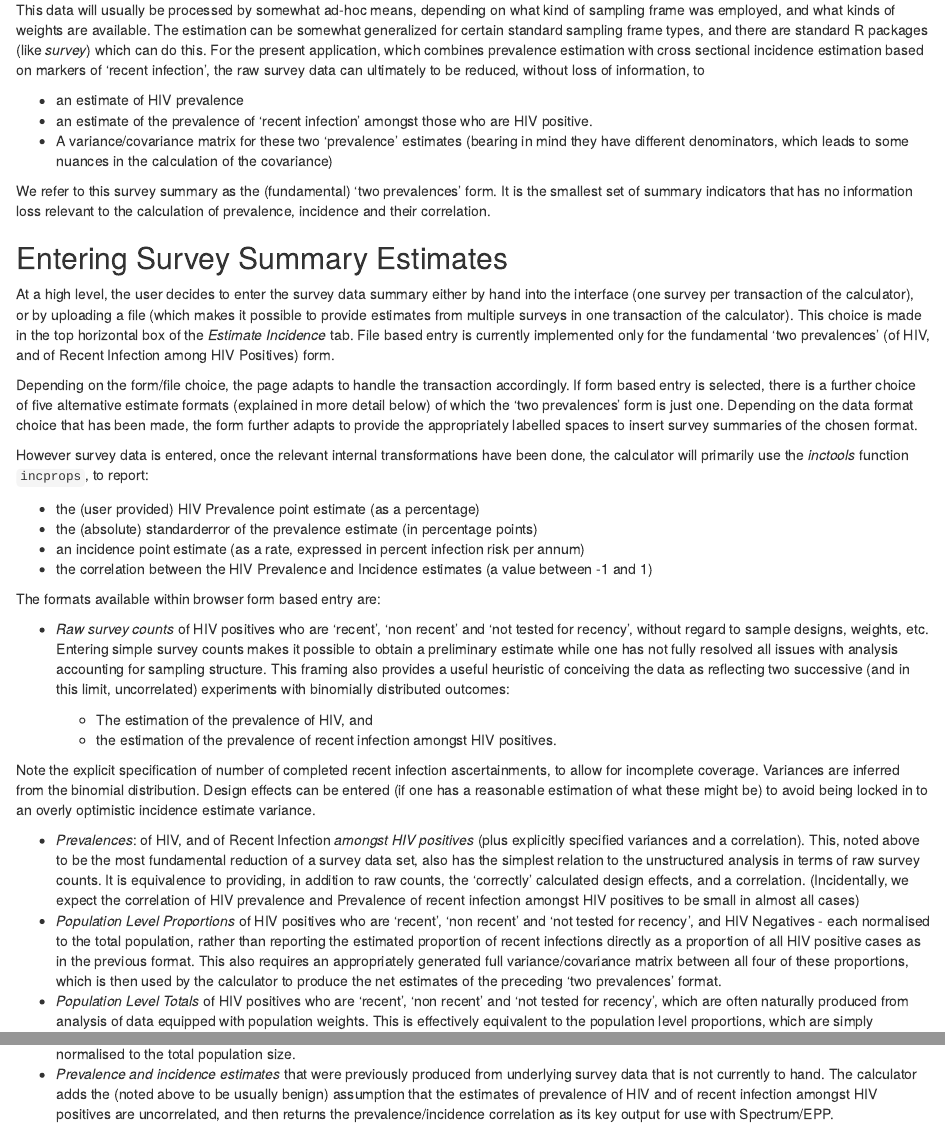
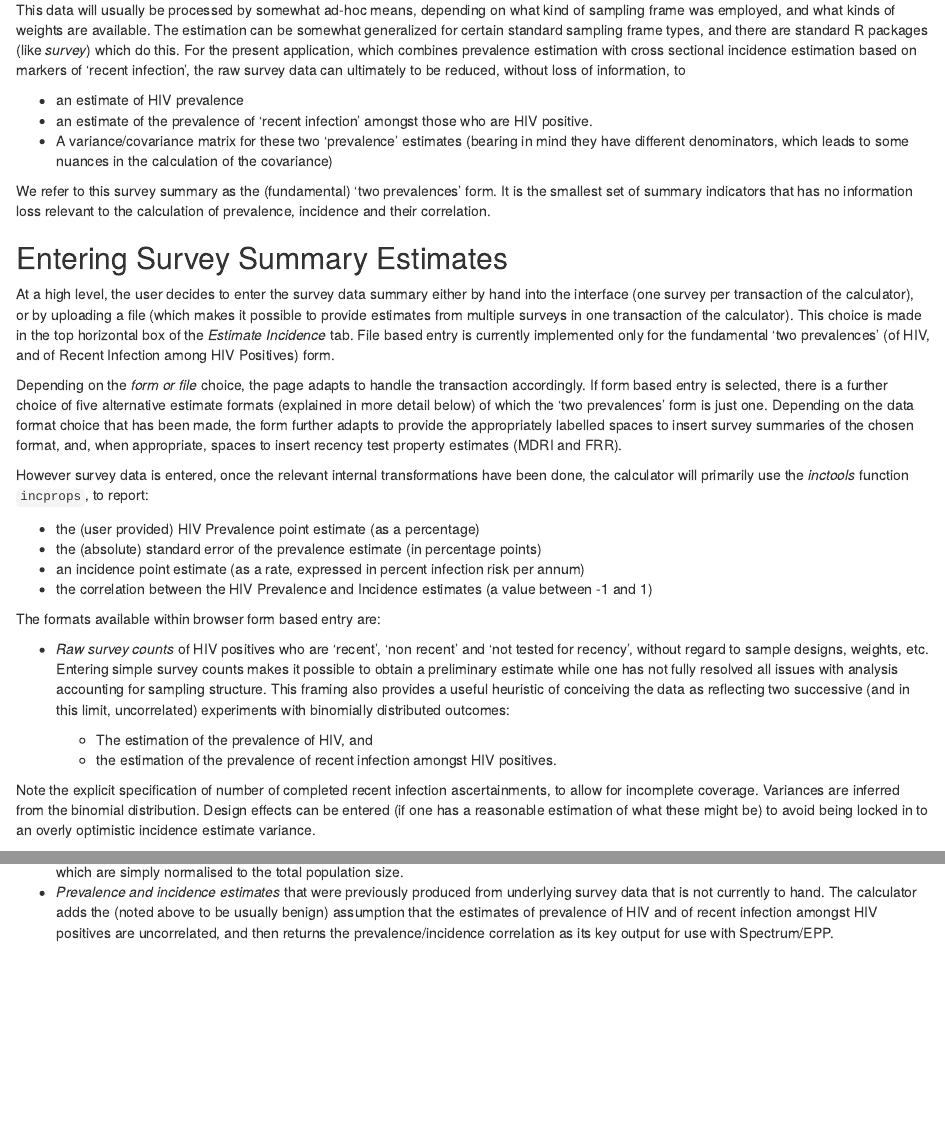
Before and after one commit to eduardgrebe/incidence-calculator, an R Markdown document (incidence_calculator/www/Help.Rmd): the page in a window 1100 px wide, from 290 px down, and a second part further down, joined at a grey line. Rendered offline with R 4.5, knitr and Pandoc, with nearby package versions.

Commit message:
tiny help edits

```diff
--- a/incidence_calculator/www/Help.Rmd
+++ b/incidence_calculator/www/Help.Rmd
@@ -12,7 +12,7 @@ A cross sectional survey leads to a core dataset with typical (germaine to the p
 * HIV status (-/+)
 * Recency Status (Non-recent/Recent)
 
-This data will usually be processed by somewhat ad-hoc means, depending on what kind of sampling frame was employed, and what kinds of weights are available. The estimation can be somewhat generalized for certain standard sampling frame types, and there are standard R packages (like *survey*) which can do this. For the present application, which combines prevalence estimation with cross sectional incidence estimation based on markers of 'recent infection', the raw survey data can ultimately to be reduced, without loss of information, to
+This data will usually be processed by somewhat ad-hoc means, depending on what kind of sampling frame was employed, and what kinds of weights are available. The estimation can be somewhat generalized for certain standard sampling frame types, and there are standard R packages (like *survey*) which do this. For the present application, which combines prevalence estimation with cross sectional incidence estimation based on markers of 'recent infection', the raw survey data can ultimately to be reduced, without loss of information, to
 
 *	an estimate of HIV prevalence
 *	an estimate of the prevalence of ‘recent infection’ amongst those who are HIV positive.
@@ -26,13 +26,13 @@ We refer to this survey summary as the (fundamental) 'two prevalences' form. It
 At a high level, the user decides to enter the survey data summary either by hand into the interface (one survey per transaction of the calculator), or by uploading a file (which makes it possible to provide estimates from multiple surveys in one transaction of the calculator).
 This choice is made in the top horizontal box of the *Estimate Incidence* tab. File based entry is currently implemented only for the fundamental 'two prevalences' (of HIV, and of Recent Infection among HIV Positives) form.
 
-Depending on the form/file choice, the page adapts to handle the transaction accordingly.
-If form based entry is selected, there is a further choice of five alternative estimate formats (explained in more detail below) of which the 'two prevalences' form is just one. Depending on the data format choice that has been made, the form further adapts to provide the appropriately labelled spaces to insert survey summaries of the chosen format.
+Depending on the *form or file* choice, the page adapts to handle the transaction accordingly.
+If form based entry is selected, there is a further choice of five alternative estimate formats (explained in more detail below) of which the 'two prevalences' form is just one. Depending on the data format choice that has been made, the form further adapts to provide the appropriately labelled spaces to insert survey summaries of the chosen format, and, when appropriate, spaces to insert recency test property estimates (MDRI and FRR).
 
 However survey data is entered, once the relevant internal transformations have been done, the calculator will primarily use the *inctools* function `incprops`, to report:
 
 * the (user provided) HIV Prevalence point estimate (as a percentage)
-* the (absolute) standarderror of the prevalence estimate (in percentage points)
+* the (absolute) standard error of the prevalence estimate (in percentage points)
 * an incidence point estimate (as a rate, expressed in percent infection risk per annum)
 * the correlation between the HIV Prevalence and Incidence estimates (a value between -1 and 1)
 
@@ -45,6 +45,3 @@ The formats available within browser form based entry are:
 
 Note the explicit specification of number of completed recent infection ascertainments, to allow for incomplete coverage. Variances are inferred from the binomial distribution. Design effects can be entered (if one has a reasonable estimation of what these might be) to avoid being locked in to an overly optimistic incidence estimate variance.
 
-* *Prevalences*: of HIV, and of Recent Infection *amongst HIV positives* (plus explicitly specified variances and a correlation). This, noted above to be the most fundamental reduction of a survey data set, also has the simplest relation to the unstructured analysis in terms of raw survey counts. It is equivalence to providing, in addition to raw counts, the 'correctly' calculated design effects, and a correlation. (Incidentally, we expect the correlation of HIV prevalence and Prevalence of recent infection amongst HIV positives to be small in almost all cases)
-* *Population Level Proportions* of HIV positives who are 'recent', 'non recent' and 'not tested for recency', and HIV Negatives - each normalised to the total population, rather than reporting the estimated proportion of recent infections directly as a proportion of all HIV positive cases as in the previous format. This also requires an appropriately generated full variance/covariance matrix between all four of these proportions, which is then used by the calculator to produce the net estimates of the preceding 'two prevalences' format.
-* *Population Level Totals* of HIV positives who are 'recent', 'non recent' and 'not tested for recency', which are often naturally produced from analysis of data equipped with population weights. This is effectively equivalent to the population level proportions, which are simply normalised to the total population size.
```
Also changed, not shown: incidence_calculator/www/TechnicalDocumentation.Rmd (+1 -1 lines), incidence_calculator/www/Help.Rmd (3 more changed lines).
